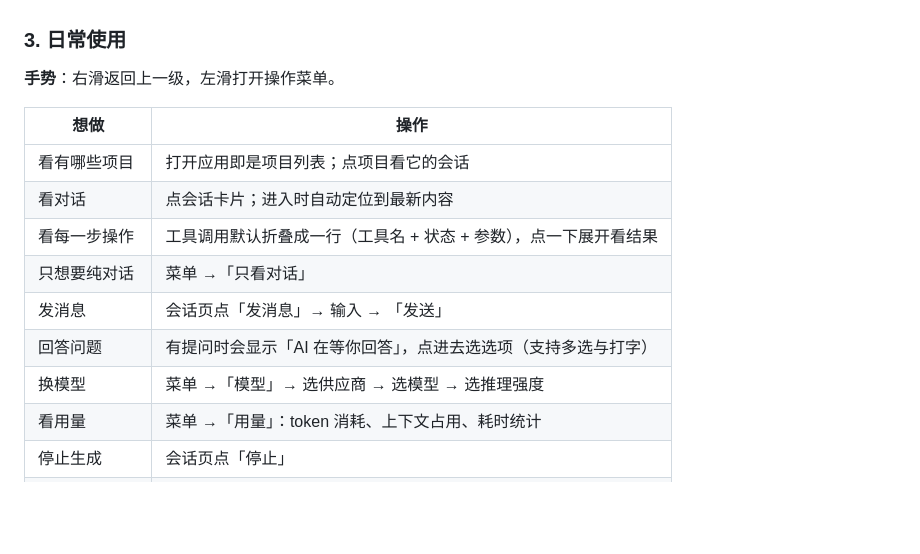
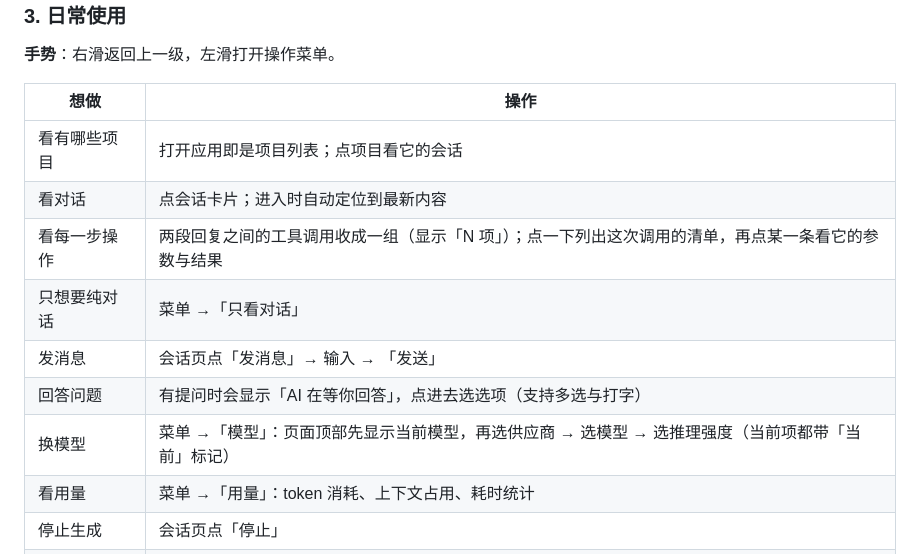
Before and after one commit to DING-HAO-RAN/dsh-watch, a Markdown page: README.md, the part around the change. GitHub-like rendering; blank space fills up the shorter version.

```diff
--- a/README.md
+++ b/README.md
@@ -53,11 +53,11 @@ node relay/src/server.mjs --tunnel   # 同时开公网
 |---|---|
 | 看有哪些项目 | 打开应用即是项目列表；点项目看它的会话 |
 | 看对话 | 点会话卡片；进入时自动定位到最新内容 |
-| 看每一步操作 | 工具调用默认折叠成一行（工具名 + 状态 + 参数），点一下展开看结果 |
+| 看每一步操作 | 两段回复之间的工具调用收成一组（显示「N 项」）；点一下列出这次调用的清单，再点某一条看它的参数与结果 |
 | 只想要纯对话 | 菜单 →「只看对话」 |
 | 发消息 | 会话页点「发消息」→ 输入 → 「发送」 |
 | 回答问题 | 有提问时会显示「AI 在等你回答」，点进去选选项（支持多选与打字） |
-| 换模型 | 菜单 →「模型」→ 选供应商 → 选模型 → 选推理强度 |
+| 换模型 | 菜单 →「模型」：页面顶部先显示当前模型，再选供应商 → 选模型 → 选推理强度（当前项都带「当前」标记） |
 | 看用量 | 菜单 →「用量」：token 消耗、上下文占用、耗时统计 |
 | 停止生成 | 会话页点「停止」 |
 | 往前翻历史 | 菜单 →「看更早的内容」 |
```
Also changed, not shown: AGENTS.md (+4 -1 lines).
